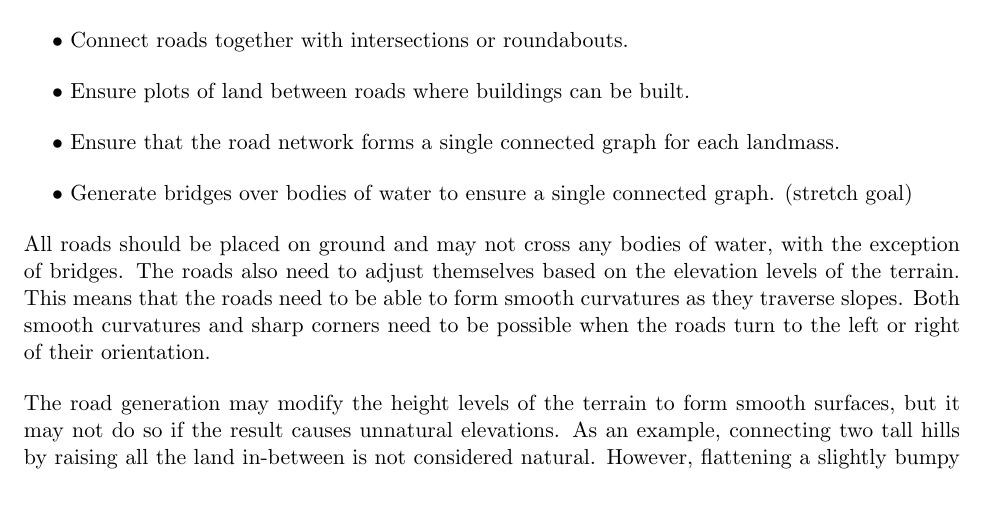
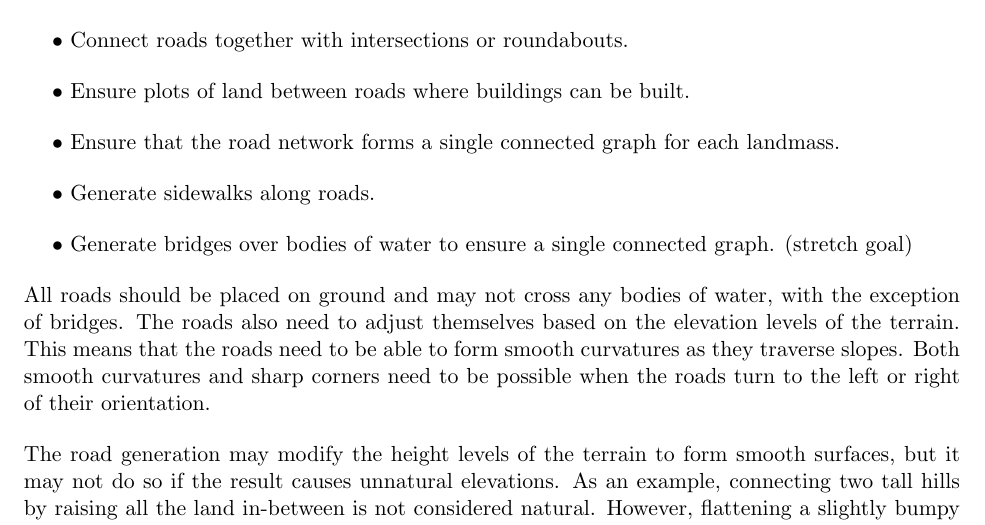
Before and after one commit to DATX02-20-02/Report, a LaTeX document (main.tex, which reads tex/problem/road.tex): part of page 8 of 13, cut so that both start at the same text, the shorter picture padded with empty space. Compiled offline with pdfLaTeX.

Commit message:
Add sidewalks

```diff
--- a/tex/problem/road.tex
+++ b/tex/problem/road.tex
@@ -8,6 +8,7 @@ The problem of road generation can be further divided into the following tasks.
   @ Connect roads together with intersections or roundabouts.
   @ Ensure plots of land between roads where buildings can be built.
   @ Ensure that the road network forms a single connected graph for each landmass.
+  @ Generate sidewalks along roads.
   @ Generate bridges over bodies of water to ensure a single connected graph. (stretch goal)
 \end{easylist}
 
```
